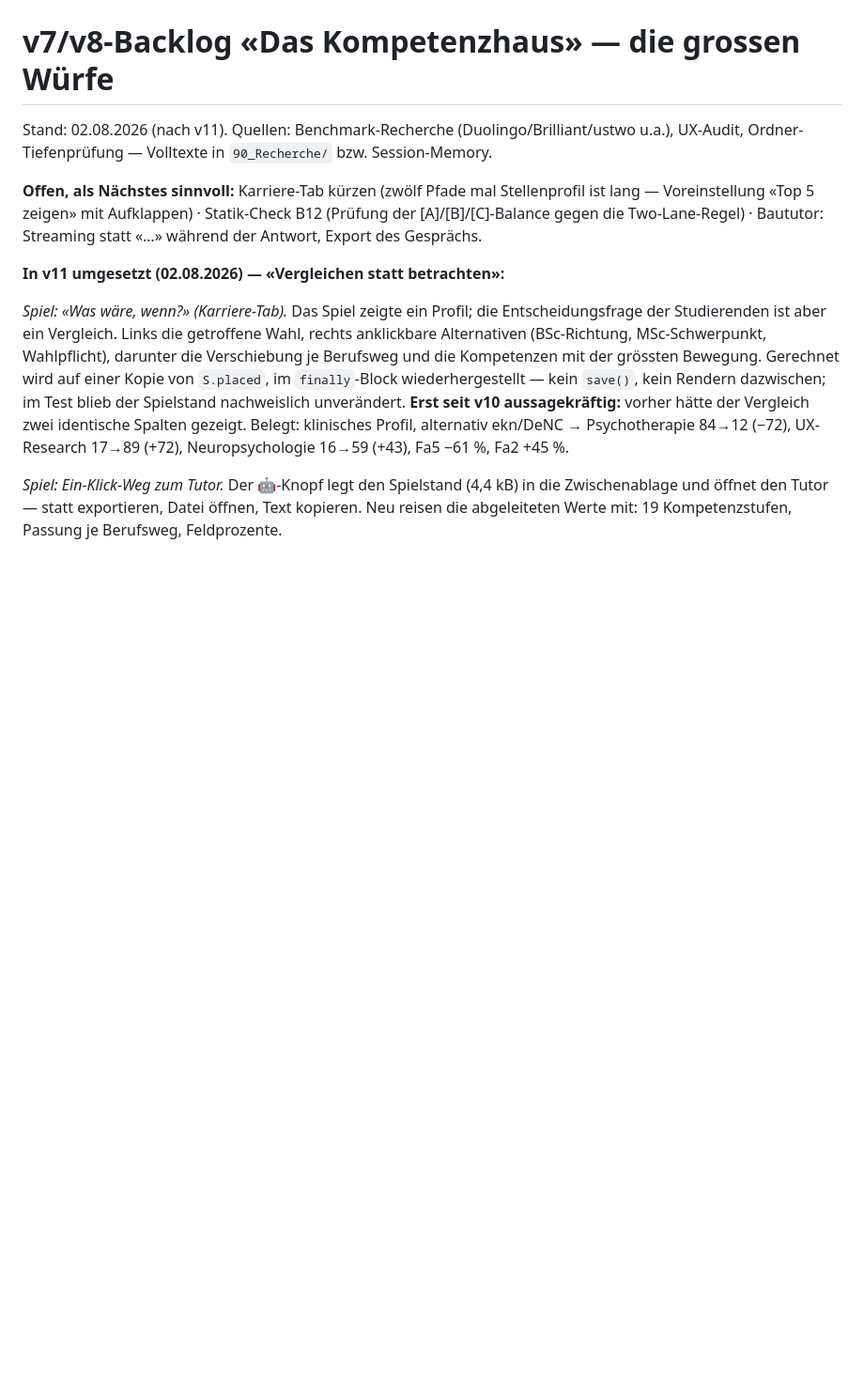
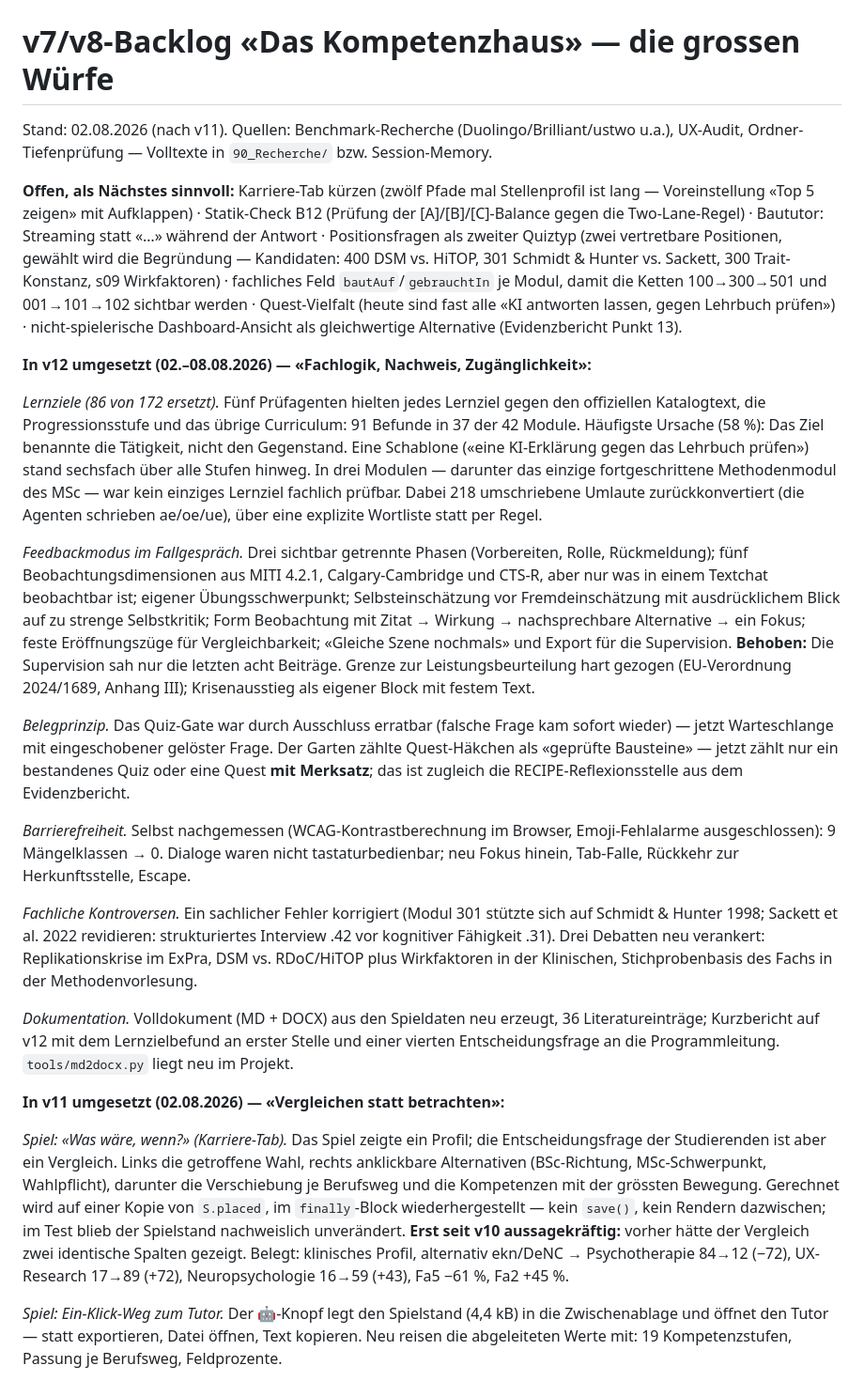
Before and after one commit to gpochs/kompetenzhaus-psychologie-uzh, a Markdown page: 30_Backlog/v7-backlog.md, the part around the change. Shown at 94% size. Drawn GitHub-style; blank space fills up the shorter version.

Commit message:
v12.6: Backlog auf v12 nachgezogen, offene Punkte präzisiert
Co-Authored-By: Claude Opus 5 <noreply@anthropic.com>

```diff
--- a/30_Backlog/v7-backlog.md
+++ b/30_Backlog/v7-backlog.md
@@ -2,7 +2,21 @@
 
 Stand: 02.08.2026 (nach v11). Quellen: Benchmark-Recherche (Duolingo/Brilliant/ustwo u.a.), UX-Audit, Ordner-Tiefenprüfung — Volltexte in `90_Recherche/` bzw. Session-Memory.
 
-**Offen, als Nächstes sinnvoll:** Karriere-Tab kürzen (zwölf Pfade mal Stellenprofil ist lang — Voreinstellung «Top 5 zeigen» mit Aufklappen) · Statik-Check B12 (Prüfung der [A]/[B]/[C]-Balance gegen die Two-Lane-Regel) · Baututor: Streaming statt «…» während der Antwort, Export des Gesprächs.
+**Offen, als Nächstes sinnvoll:** Karriere-Tab kürzen (zwölf Pfade mal Stellenprofil ist lang — Voreinstellung «Top 5 zeigen» mit Aufklappen) · Statik-Check B12 (Prüfung der [A]/[B]/[C]-Balance gegen die Two-Lane-Regel) · Baututor: Streaming statt «…» während der Antwort · Positionsfragen als zweiter Quiztyp (zwei vertretbare Positionen, gewählt wird die Begründung — Kandidaten: 400 DSM vs. HiTOP, 301 Schmidt & Hunter vs. Sackett, 300 Trait-Konstanz, s09 Wirkfaktoren) · fachliches Feld `bautAuf`/`gebrauchtIn` je Modul, damit die Ketten 100→300→501 und 001→101→102 sichtbar werden · Quest-Vielfalt (heute sind fast alle «KI antworten lassen, gegen Lehrbuch prüfen») · nicht-spielerische Dashboard-Ansicht als gleichwertige Alternative (Evidenzbericht Punkt 13).
+
+**In v12 umgesetzt (02.–08.08.2026) — «Fachlogik, Nachweis, Zugänglichkeit»:**
+
+*Lernziele (86 von 172 ersetzt).* Fünf Prüfagenten hielten jedes Lernziel gegen den offiziellen Katalogtext, die Progressionsstufe und das übrige Curriculum: 91 Befunde in 37 der 42 Module. Häufigste Ursache (58 %): Das Ziel benannte die Tätigkeit, nicht den Gegenstand. Eine Schablone («eine KI-Erklärung gegen das Lehrbuch prüfen») stand sechsfach über alle Stufen hinweg. In drei Modulen — darunter das einzige fortgeschrittene Methodenmodul des MSc — war kein einziges Lernziel fachlich prüfbar. Dabei 218 umschriebene Umlaute zurückkonvertiert (die Agenten schrieben ae/oe/ue), über eine explizite Wortliste statt per Regel.
+
+*Feedbackmodus im Fallgespräch.* Drei sichtbar getrennte Phasen (Vorbereiten, Rolle, Rückmeldung); fünf Beobachtungsdimensionen aus MITI 4.2.1, Calgary-Cambridge und CTS-R, aber nur was in einem Textchat beobachtbar ist; eigener Übungsschwerpunkt; Selbsteinschätzung vor Fremdeinschätzung mit ausdrücklichem Blick auf zu strenge Selbstkritik; Form Beobachtung mit Zitat → Wirkung → nachsprechbare Alternative → ein Fokus; feste Eröffnungszüge für Vergleichbarkeit; «Gleiche Szene nochmals» und Export für die Supervision. **Behoben:** Die Supervision sah nur die letzten acht Beiträge. Grenze zur Leistungsbeurteilung hart gezogen (EU-Verordnung 2024/1689, Anhang III); Krisenausstieg als eigener Block mit festem Text.
+
+*Belegprinzip.* Das Quiz-Gate war durch Ausschluss erratbar (falsche Frage kam sofort wieder) — jetzt Warteschlange mit eingeschobener gelöster Frage. Der Garten zählte Quest-Häkchen als «geprüfte Bausteine» — jetzt zählt nur ein bestandenes Quiz oder eine Quest **mit Merksatz**; das ist zugleich die RECIPE-Reflexionsstelle aus dem Evidenzbericht.
+
+*Barrierefreiheit.* Selbst nachgemessen (WCAG-Kontrastberechnung im Browser, Emoji-Fehlalarme ausgeschlossen): 9 Mängelklassen → 0. Dialoge waren nicht tastaturbedienbar; neu Fokus hinein, Tab-Falle, Rückkehr zur Herkunftsstelle, Escape.
+
+*Fachliche Kontroversen.* Ein sachlicher Fehler korrigiert (Modul 301 stützte sich auf Schmidt & Hunter 1998; Sackett et al. 2022 revidieren: strukturiertes Interview .42 vor kognitiver Fähigkeit .31). Drei Debatten neu verankert: Replikationskrise im ExPra, DSM vs. RDoC/HiTOP plus Wirkfaktoren in der Klinischen, Stichprobenbasis des Fachs in der Methodenvorlesung.
+
+*Dokumentation.* Volldokument (MD + DOCX) aus den Spieldaten neu erzeugt, 36 Literatureinträge; Kurzbericht auf v12 mit dem Lernzielbefund an erster Stelle und einer vierten Entscheidungsfrage an die Programmleitung. `tools/md2docx.py` liegt neu im Projekt.
 
 **In v11 umgesetzt (02.08.2026) — «Vergleichen statt betrachten»:**
 
```
